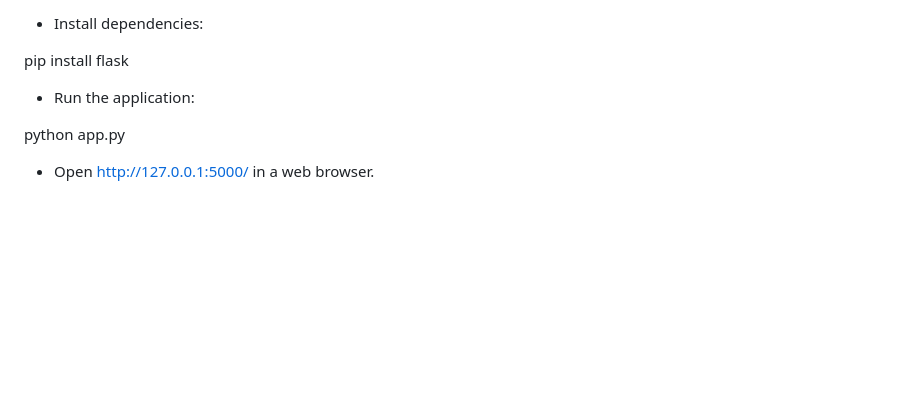
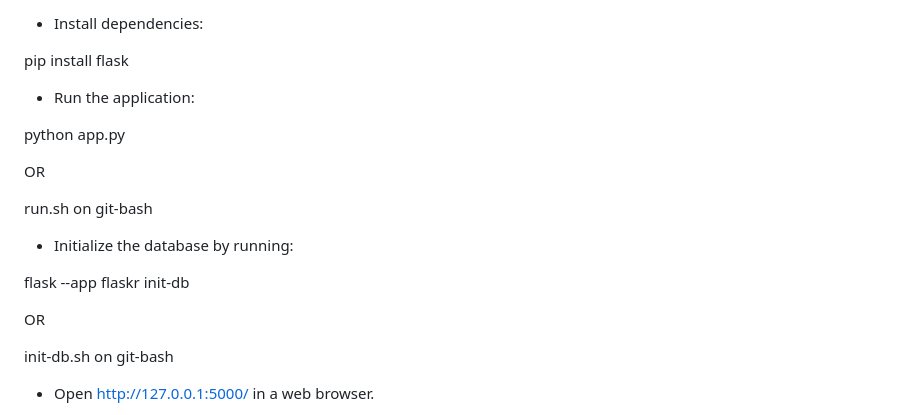
Before and after one commit to jhuhtanen/tikawe-skillr, a Markdown page: README.md, the part around the change. Rendered like a GitHub page; blank space fills up the shorter version.

Commit message:
Update README.md
Added instructions how to initialize the DB

```diff
--- a/README.md
+++ b/README.md
@@ -82,6 +82,18 @@ pip install flask
 
 python app.py
 
+OR
+
+run.sh on git-bash
+
+* Initialize the database by running:
+
+flask --app flaskr init-db
+
+OR
+
+init-db.sh on git-bash
+
 * Open http://127.0.0.1:5000/ in a web browser.
 
 * Testing password reset:
```
